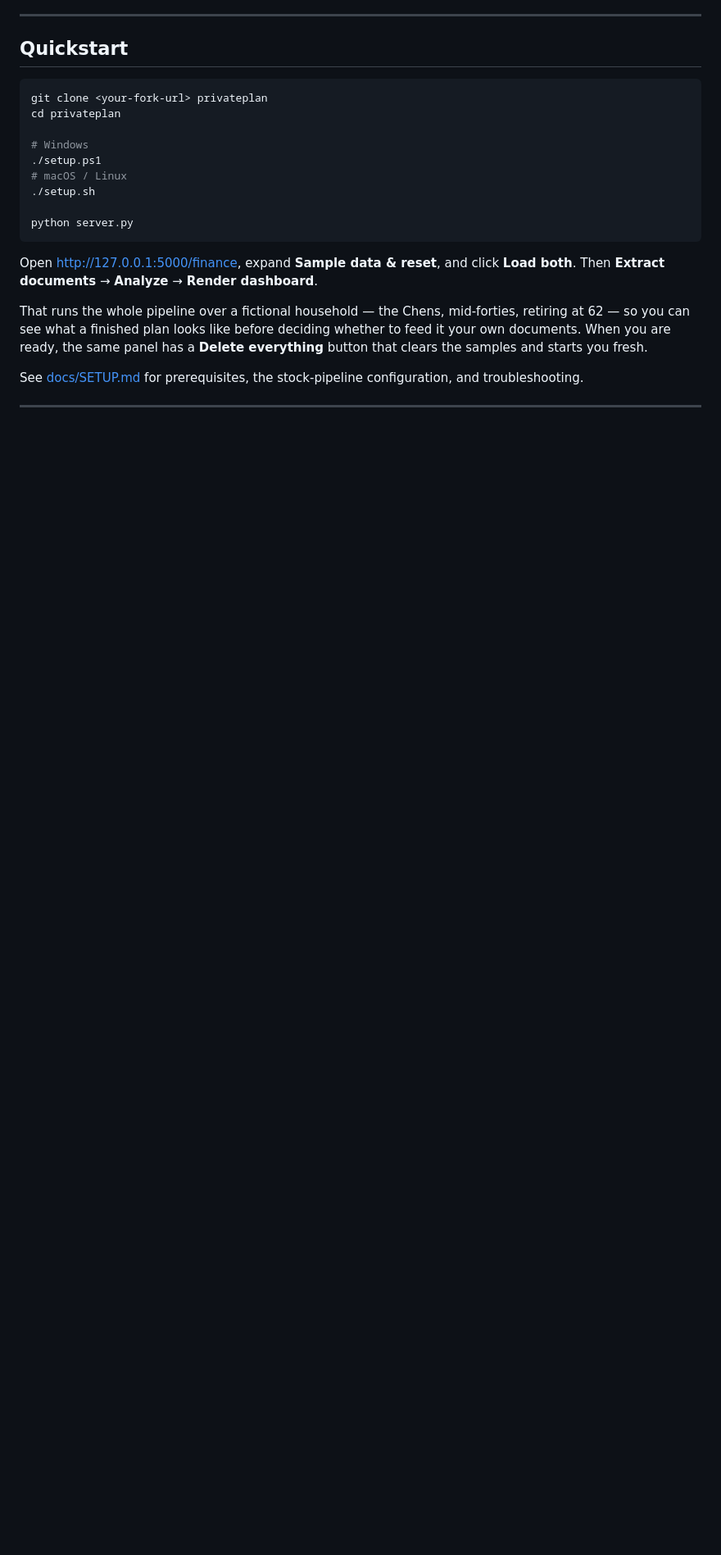
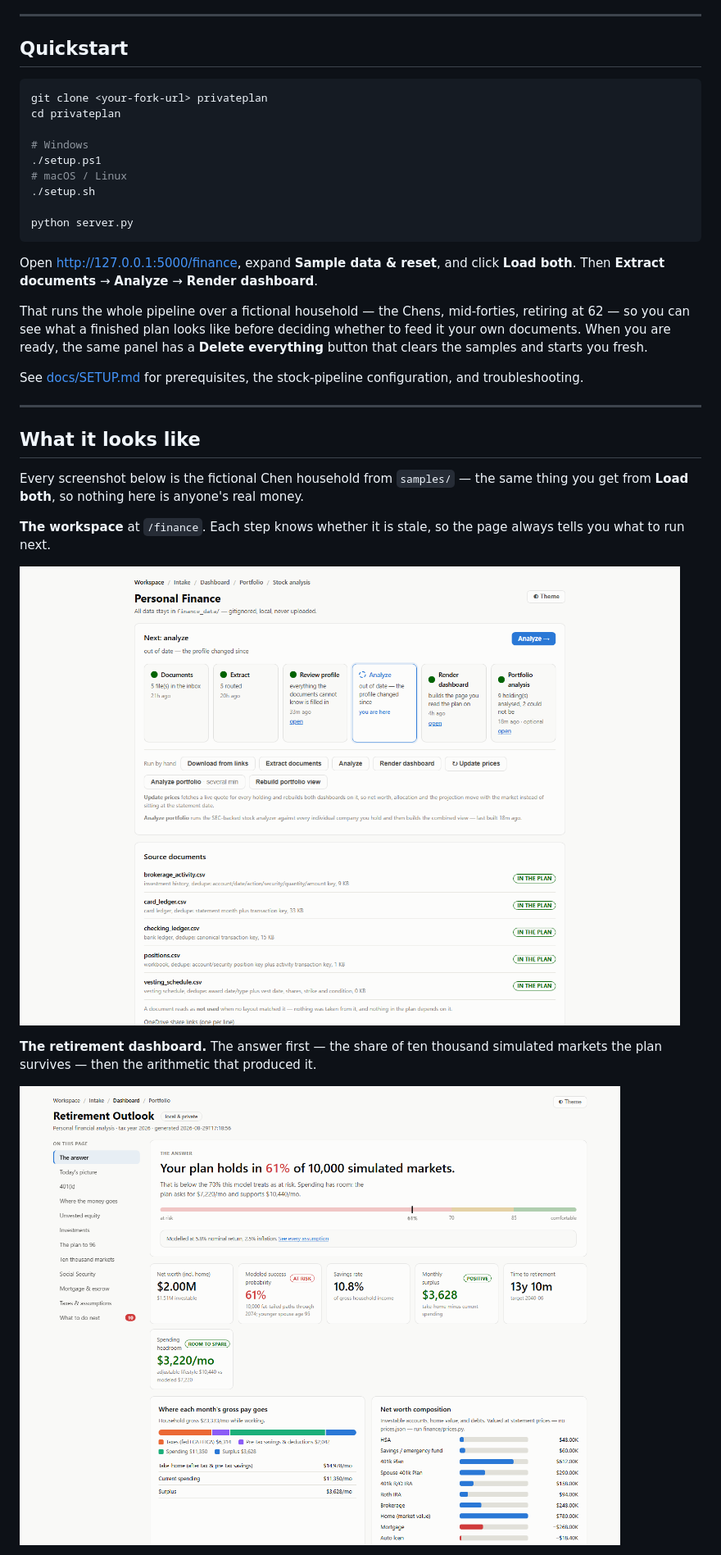
Before and after one commit to darron-dtecio/privateplan, a Markdown page: README.md, the part around one of its changes. Shown at 82% size. GitHub-like rendering; pictures changed too: docs/images/retirement-dashboard.png (added), docs/images/workspace.png (added); blank space fills up the shorter version.

```diff
--- a/README.md
+++ b/README.md
@@ -108,3 +108,18 @@ configuration, and troubleshooting.
 
 ---
 
+## What it looks like
+
+Every screenshot below is the fictional Chen household from `samples/` — the same
+thing you get from **Load both**, so nothing here is anyone's real money.
+
+**The workspace** at `/finance`. Each step knows whether it is stale, so the page
+always tells you what to run next.
+
+![The PrivatePlan workspace, showing the pipeline steps and the documents in the inbox](docs/images/workspace.png)
+
+**The retirement dashboard.** The answer first — the share of ten thousand
+simulated markets the plan survives — then the arithmetic that produced it.
+
+![The retirement dashboard: success probability, net worth, savings rate, and where each month's gross pay goes](docs/images/retirement-dashboard.png)
+
```
Also changed, not shown: other parts of README.md (+12 -0 lines), docs/images/portfolio-lookthrough.png (added), docs/images/stock-analyzer.png (added).
